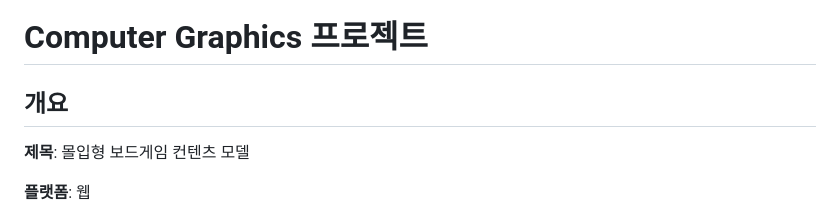
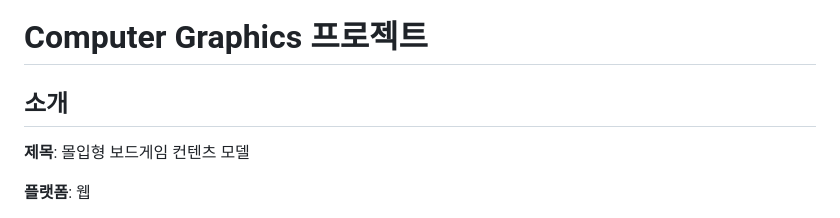
Before and after one commit to Sean-Kim831/2024_Graphics_Project, a Markdown page: README.md, the part around the change. Rendered like a GitHub page.

```diff
--- a/README.md
+++ b/README.md
@@ -1,6 +1,6 @@
 # Computer Graphics 프로젝트
 
-## 개요
+## 소개
 
 **제목**: 몰입형 보드게임 컨텐츠 모델
 
```
